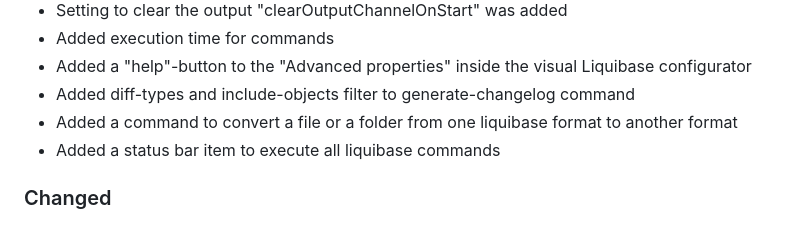
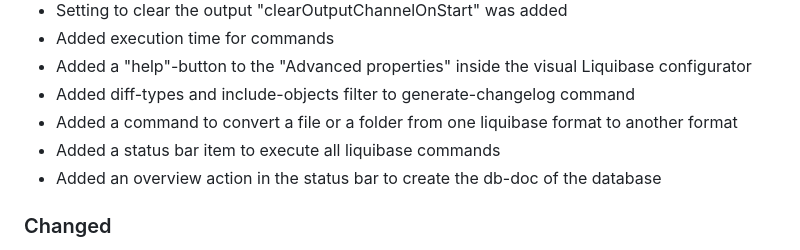
Before and after one commit to aditosoftware/vscode-liquibase, a Markdown page: CHANGELOG.md, the part around the change. GitHub-like rendering.

```diff
--- a/CHANGELOG.md
+++ b/CHANGELOG.md
@@ -18,6 +18,7 @@ The format is based on [Keep a Changelog](http://keepachangelog.com/) and and th
 - Added diff-types and include-objects filter to generate-changelog command
 - Added a command to convert a file or a folder from one liquibase format to another format
 - Added a status bar item to execute all liquibase commands
+- Added an overview action in the status bar to create the db-doc of the database
 
 ### Changed
 
```
Also changed, not shown: README.md (+14 -0 lines), media/walkthrough/statusBar.png, media/walkthrough/statusBarOverview.png (added), 14 other files.
